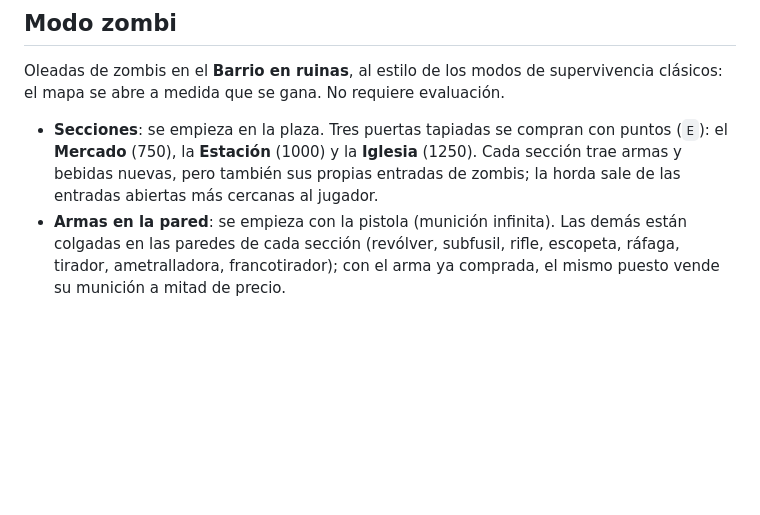
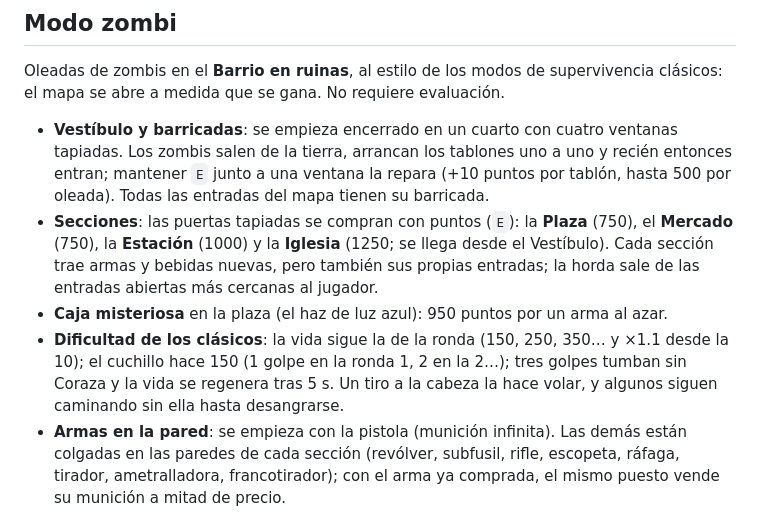
Before and after one commit to Ju4nK1807/Reticula, a Markdown page: README.md, the part around the change. Rendered like a GitHub page; blank space fills up the shorter version.

Commit message:
README: modo zombi estilo Kino der Toten

```diff
--- a/README.md
+++ b/README.md
@@ -177,10 +177,19 @@ Se desbloquea al hacer cualquier evaluación. Oleadas sin fin en el **Bastión**
 Oleadas de zombis en el **Barrio en ruinas**, al estilo de los modos de supervivencia clásicos: el
 mapa se abre a medida que se gana. No requiere evaluación.
 
-- **Secciones**: se empieza en la plaza. Tres puertas tapiadas se compran con puntos (`E`): el
-  **Mercado** (750), la **Estación** (1000) y la **Iglesia** (1250). Cada sección trae armas y bebidas
-  nuevas, pero también sus propias entradas de zombis; la horda sale de las entradas abiertas más
-  cercanas al jugador.
+- **Vestíbulo y barricadas**: se empieza encerrado en un cuarto con cuatro ventanas tapiadas. Los
+  zombis salen de la tierra, arrancan los tablones uno a uno y recién entonces entran; mantener `E`
+  junto a una ventana la repara (+10 puntos por tablón, hasta 500 por oleada). Todas las entradas del
+  mapa tienen su barricada.
+- **Secciones**: las puertas tapiadas se compran con puntos (`E`): la **Plaza** (750), el **Mercado**
+  (750), la **Estación** (1000) y la **Iglesia** (1250; se llega desde el Vestíbulo). Cada sección
+  trae armas y bebidas nuevas, pero también sus propias entradas; la horda sale de las entradas
+  abiertas más cercanas al jugador.
+- **Caja misteriosa** en la plaza (el haz de luz azul): 950 puntos por un arma al azar.
+- **Dificultad de los clásicos**: la vida sigue la de la ronda (150, 250, 350… y ×1.1 desde la 10);
+  el cuchillo hace 150 (1 golpe en la ronda 1, 2 en la 2…); tres golpes tumban sin Coraza y la vida
+  se regenera tras 5 s. Un tiro a la cabeza la hace volar, y algunos siguen caminando sin ella hasta
+  desangrarse.
 - **Armas en la pared**: se empieza con la pistola (munición infinita). Las demás están colgadas en las
   paredes de cada sección (revólver, subfusil, rifle, escopeta, ráfaga, tirador, ametralladora,
   francotirador); con el arma ya comprada, el mismo puesto vende su munición a mitad de precio.
```
